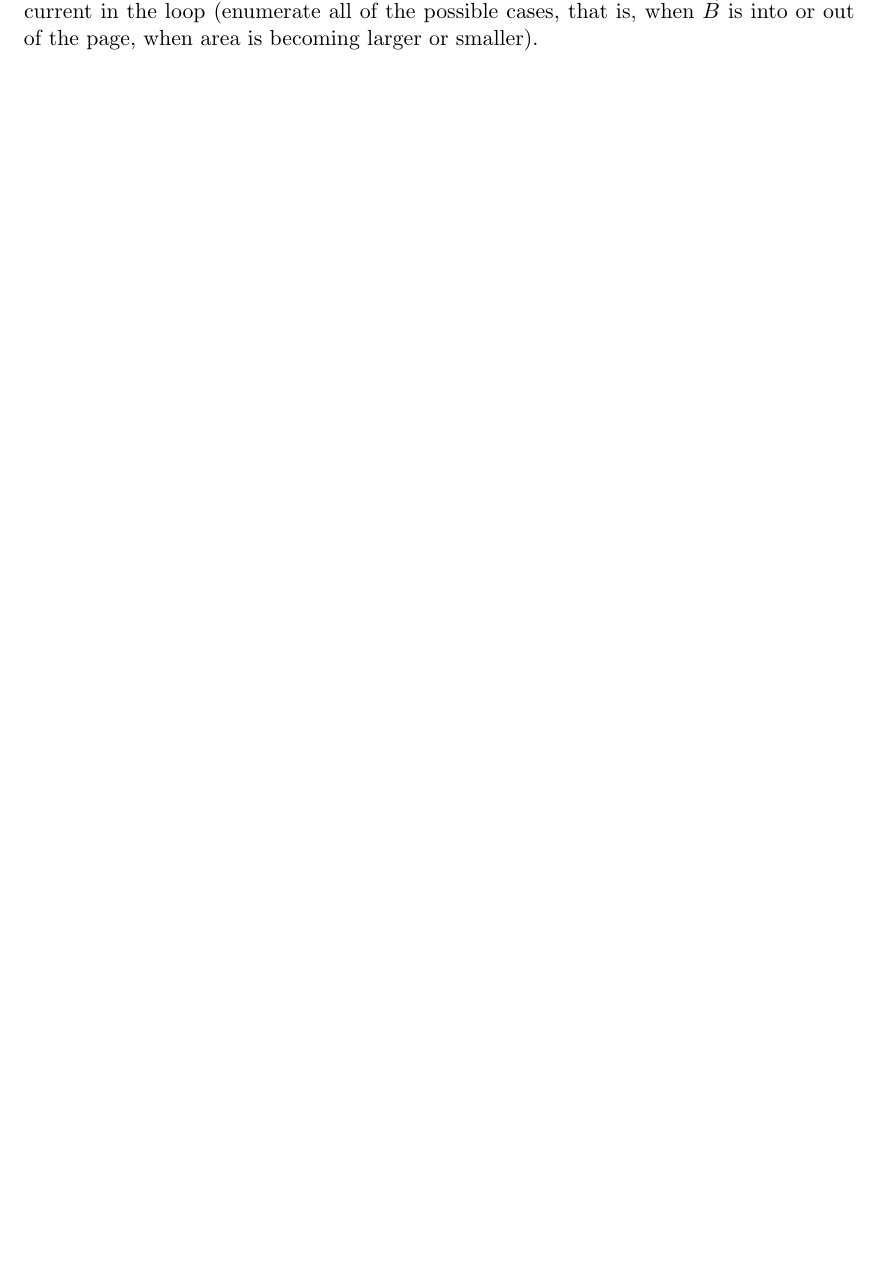
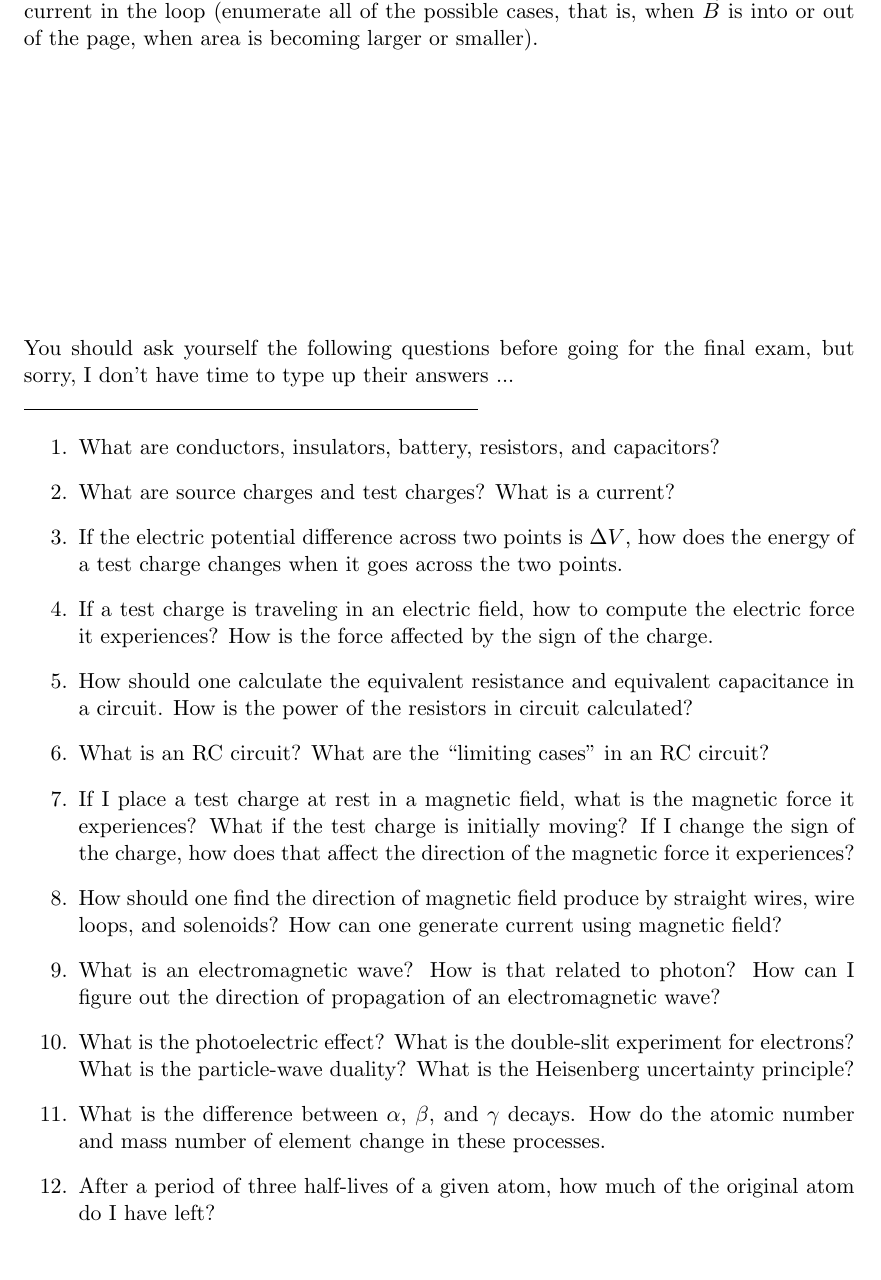
Before and after one commit to jmiu19/Worksheets, a LaTeX document (5C/5C_finalR.tex): part of page 3 of 3, cut so that both start at the same text, the shorter picture padded with empty space. Compiled offline with pdfLaTeX.

Commit message:
added stuff to 5C final review worksheet

```diff
--- a/5C/5C_finalR.tex
+++ b/5C/5C_finalR.tex
@@ -70,6 +70,27 @@ Neglect gravity and all types of friction in this problem.
 
 \newpage
 \noindent\textbf{Problem 3}: A circular wire loop is placed in a uniform constant magnetic field. The direction of the magnetic field is perpendicular to the plane of the circular loop. If the enclosed area of the circular loop is magically changing, find the direction of the induced current in the loop (enumerate all of the possible cases, that is, when $\vec{B}$ is into or out of the page, when area is becoming larger or smaller).
+
+\vfill
+\noindent You should ask yourself the following questions before going for the final exam, but sorry, I don't have time to type up their answers ...\\
+\noindent\rule{8cm}{0.4pt}
+\begin{enumerate}
+\item What are conductors, insulators, battery, resistors, and capacitors?
+\item What are source charges and test charges? What is a current?
+\item If the electric potential difference across two points is $\Delta V$, how does the energy of a test charge changes when it goes across the two points.
+\item If a test charge is traveling in an electric field, how to compute the electric force it experiences? How is the force affected by the sign of the charge.
+\item How should one calculate the equivalent resistance and equivalent capacitance in a circuit. How is the power of the resistors in circuit calculated?
+\item What is an RC circuit? What are the ``limiting cases" in an RC circuit?
+\item If I place a test charge at rest in a magnetic field, what is the magnetic force it experiences? What if the test charge is initially moving? If I change the sign of the charge, how does that affect the direction of the magnetic force it experiences?
+\item How should one find the direction of magnetic field produce by straight wires, wire loops, and solenoids? How can one generate current using magnetic field?
+\item What is an electromagnetic wave? How is that related to photon? How can I figure out the direction of propagation of an electromagnetic wave?
+\item What is the photoelectric effect? What is the double-slit experiment for electrons? What is the particle-wave duality? What is the Heisenberg uncertainty principle?
+\item What is the difference between $\alpha$, $\beta$, and $\gamma$ decays. How do the atomic number and mass number of element change in these processes.
+\item After a period of three half-lives of a given atom, how much of the original atom do I have left?
+\end{enumerate}
+
+
+
 
 %\newpage
 %\section*{Problem 1}
```
Also changed, not shown: 5C/5C_finalR.pdf.
